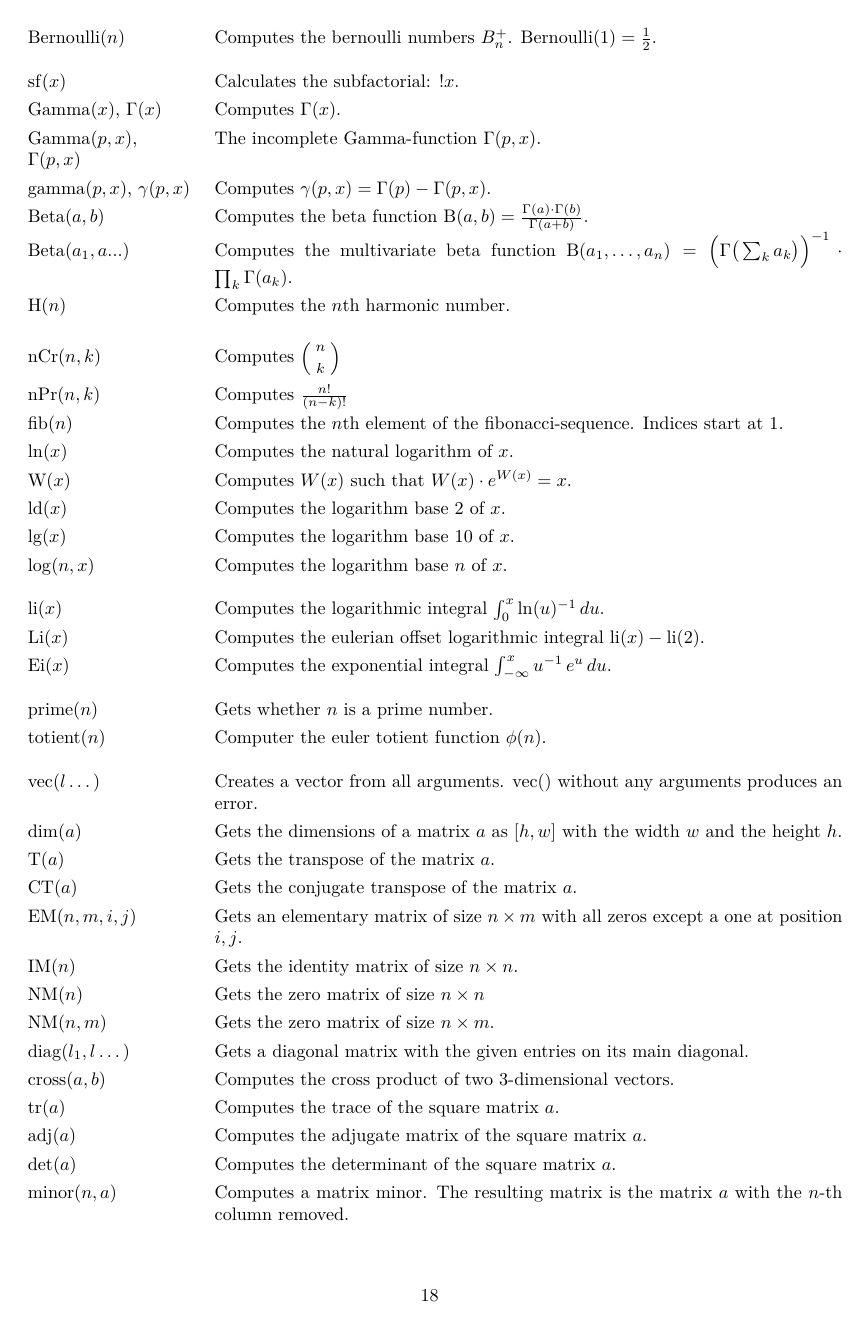
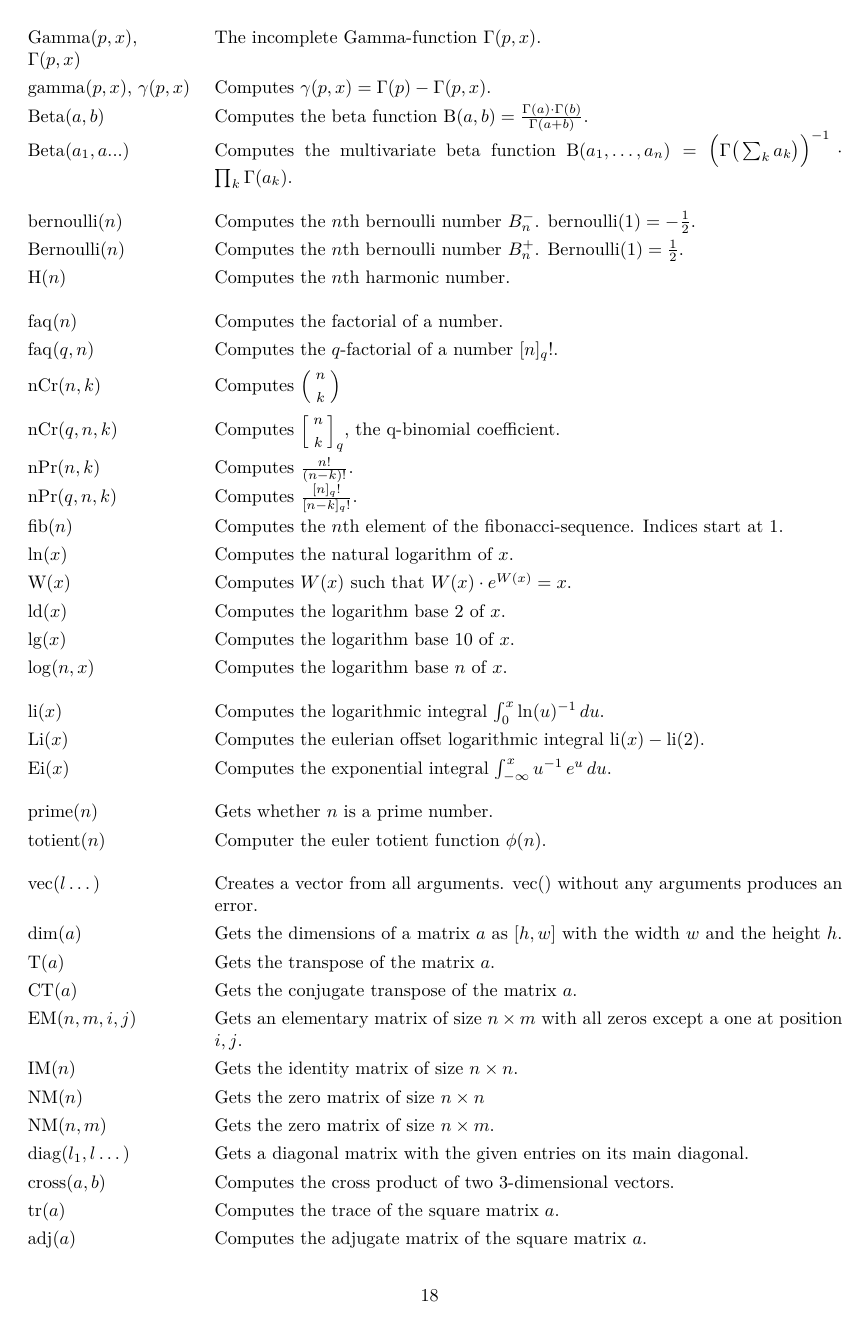
Before and after one commit to noeppi-noeppi/TuxCalculator, a LaTeX document (tex/tuxcalculator.tex): page 18 of 21. Compiled offline with pdfLaTeX.

Commit message:
Add functions for q-factorials and q-binomial coefficients.

```diff
--- a/tex/tuxcalculator.tex
+++ b/tex/tuxcalculator.tex
@@ -775,10 +773,16 @@
         $ \mathrm{Gamma}(p, x) $, $ \Gamma(p, x) $ & The incomplete Gamma-function $ \Gamma(p, x) $. \\
         $ \mathrm{gamma}(p, x) $, $ \gamma(p, x) $ & Computes $ \gamma(p, x) = \Gamma(p) - \Gamma(p, x) $. \\
         $ \mathrm{Beta}(a, b) $                    & Computes the beta function $ \mathrm{B}(a, b) = \frac{\Gamma(a) \cdot \Gamma(b)}{\Gamma(a + b)} $. \\
-        $ \mathrm{Beta}(a_1, a...) $               & Computes the multivariate beta function $ \mathrm{B}(a_1, \dots, a_n) = \Big(\Gamma\big(\sum_k a_k\big)\Big)^{-1} \cdot \prod_k \Gamma(a_k) $. \\
+        $ \mathrm{Beta}(a_1, a...) $               & Computes the multivariate beta function $ \mathrm{B}(a_1, \dots, a_n) = \Big(\Gamma\big(\sum_k a_k\big)\Big)^{-1} \cdot \prod_k \Gamma(a_k) $. \tabgap
+        $ \mathrm{bernoulli}(n) $                  & Computes the $ n $th bernoulli number $ B_n^{-} $. $ \mathrm{bernoulli}(1) = -\frac{1}{2} $. \\
+        $ \mathrm{Bernoulli}(n) $                  & Computes the $ n $th bernoulli number $ B_n^{+} $. $ \mathrm{Bernoulli}(1) = \frac{1}{2} $. \\
         $ \mathrm{H}(n) $                          & Computes the $ n $th harmonic number. \tabgap
+        $ \mathrm{faq}(n) $                        & Computes the factorial of a number. \\
+        $ \mathrm{faq}(q, n) $                     & Computes the $ q $-factorial of a number $ [n]_q! $. \\
         $ \mathrm{nCr}(n, k) $                     & Computes $ \footnotesize\Bigl(\kern-2\nulldelimiterspace\begin{array}{c}n\\k\end{array}\kern-2\nulldelimiterspace\Bigr) $ \\
-        $ \mathrm{nPr}(n, k) $                     & Computes $ \footnotesize\frac{n!}{(n-k)!} $ \\
+        $ \mathrm{nCr}(q, n, k) $                  & Computes $ \footnotesize\Bigl[\kern-2\nulldelimiterspace\begin{array}{c}n\\k\end{array}\kern-2\nulldelimiterspace\Bigr]_q $, the q-binomial coefficient. \\
+        $ \mathrm{nPr}(n, k) $                     & Computes $ \footnotesize\frac{n!}{(n-k)!} $. \\
+        $ \mathrm{nPr}(q, n, k) $                  & Computes $ \footnotesize\frac{[n]_q!}{[n-k]_q!} $. \\
         $ \mathrm{fib}(n) $                        & Computes the $ n $th element of the fibonacci-sequence. Indices start at $ 1 $. \\
         $ \mathrm{ln}(x) $                         & Computes the natural logarithm of $ x $. \\
         $ \mathrm{W}(x) $                          & Computes $ W(x) $ such that $ W(x) \cdot e^{W(x)} = x $. \\
```
Also changed, not shown: tex/tuxcalculator.tex (4 more changed lines), 1 other file.
